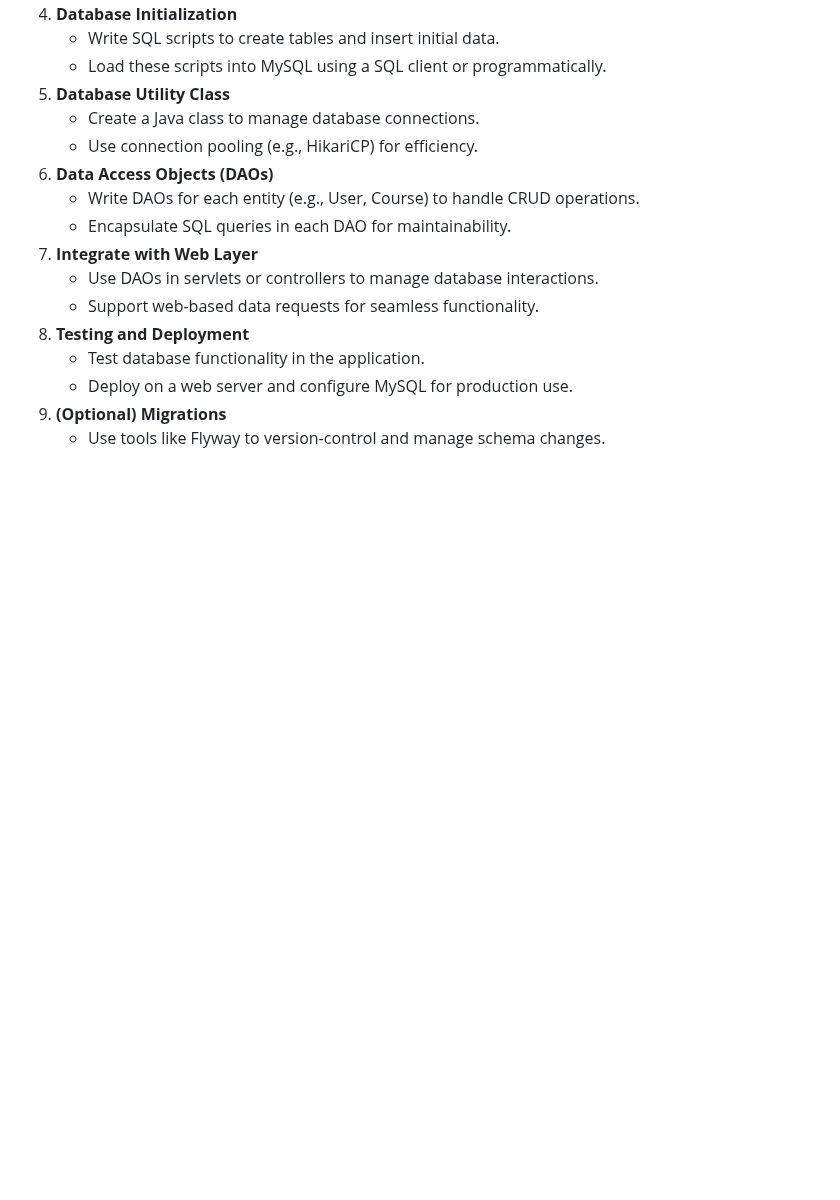
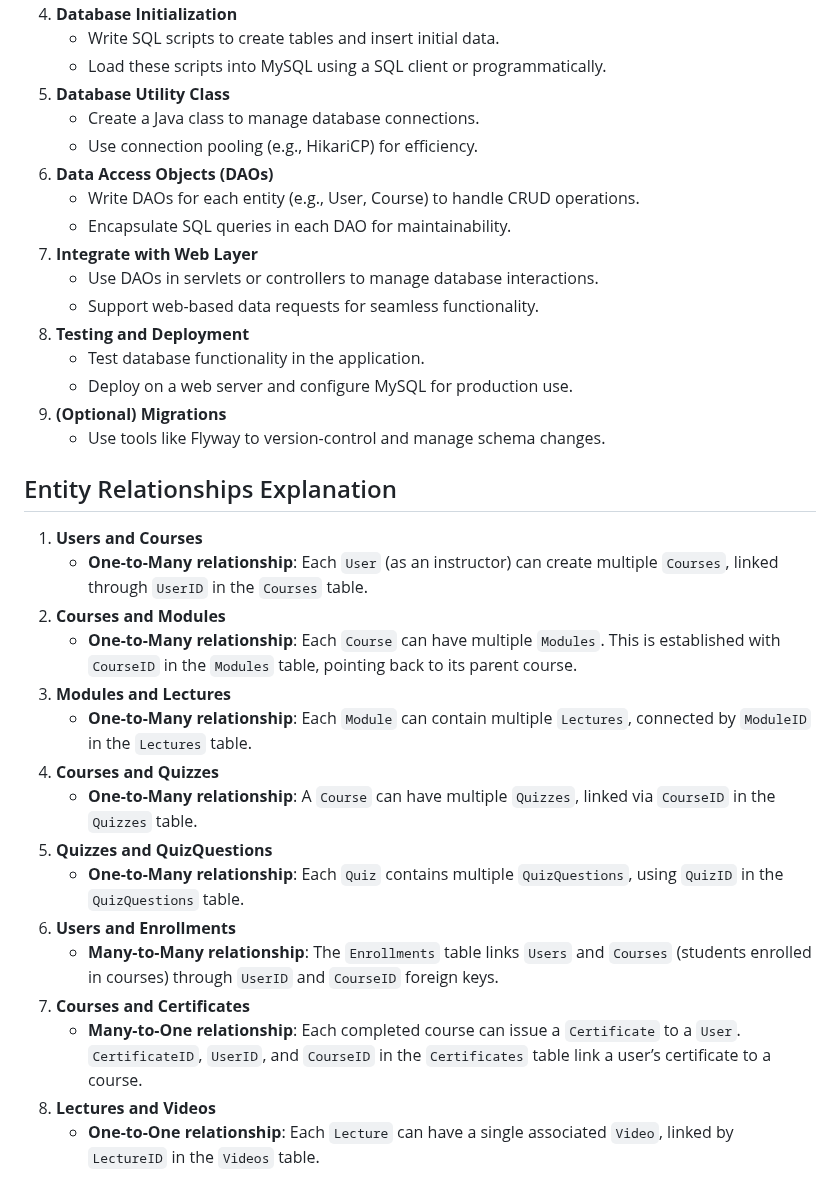
Before and after one commit to 5r1kanth/GDPFall24-Group05, a Markdown page: README.md, the part around the change. Rendered like a GitHub page; blank space fills up the shorter version.

Commit message:
Updated with Entity Relationships Explanation

```diff
--- a/README.md
+++ b/README.md
@@ -475,3 +475,21 @@
      - Deploy on a web server and configure MySQL for production use.
   9. **(Optional) Migrations**
      - Use tools like Flyway to version-control and manage schema changes.
+
+## Entity Relationships Explanation
+  1. **Users and Courses**
+     - **One-to-Many relationship**: Each `User` (as an instructor) can create multiple `Courses`, linked through `UserID` in the `Courses` table.
+  2. **Courses and Modules**
+     - **One-to-Many relationship**: Each `Course` can have multiple `Modules`. This is established with `CourseID` in the `Modules` table, pointing back to its parent course.
+  3. **Modules and Lectures**
+     - **One-to-Many relationship**: Each `Module` can contain multiple `Lectures`, connected by `ModuleID` in the `Lectures` table.
+  4. **Courses and Quizzes**
+     - **One-to-Many relationship**: A `Course` can have multiple `Quizzes`, linked via `CourseID` in the `Quizzes` table.
+  5. **Quizzes and QuizQuestions**
+     - **One-to-Many relationship**: Each `Quiz` contains multiple `QuizQuestions`, using `QuizID` in the `QuizQuestions` table.
+  6. **Users and Enrollments**
+     - **Many-to-Many relationship**: The `Enrollments` table links `Users` and `Courses` (students enrolled in courses) through `UserID` and `CourseID` foreign keys.
+  7. **Courses and Certificates**
+     - **Many-to-One relationship**: Each completed course can issue a `Certificate` to a `User`. `CertificateID`, `UserID`, and `CourseID` in the `Certificates` table link a user’s certificate to a course.
+  8. **Lectures and Videos**
+     - **One-to-One relationship**: Each `Lecture` can have a single associated `Video`, linked by `LectureID` in the `Videos` table.
```
